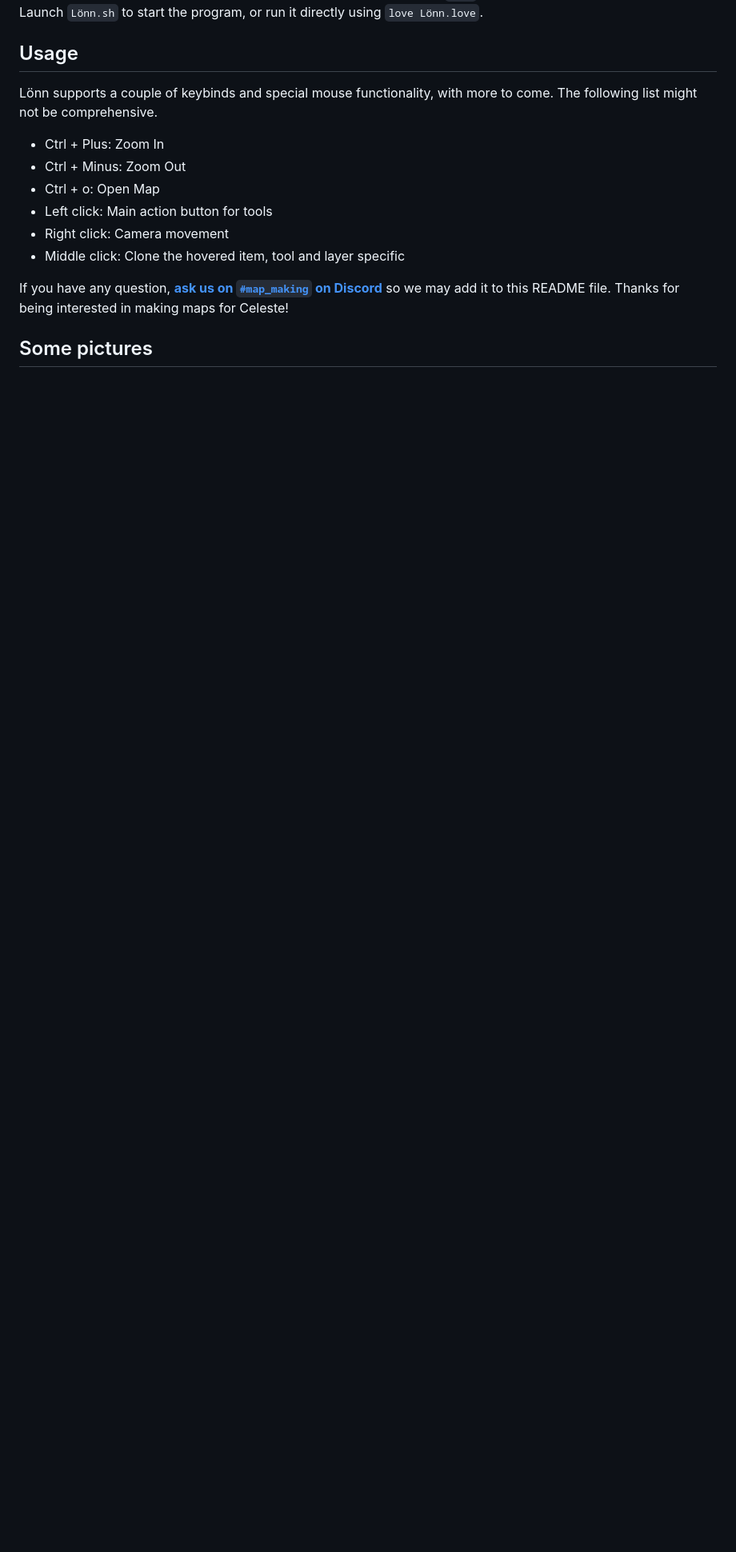
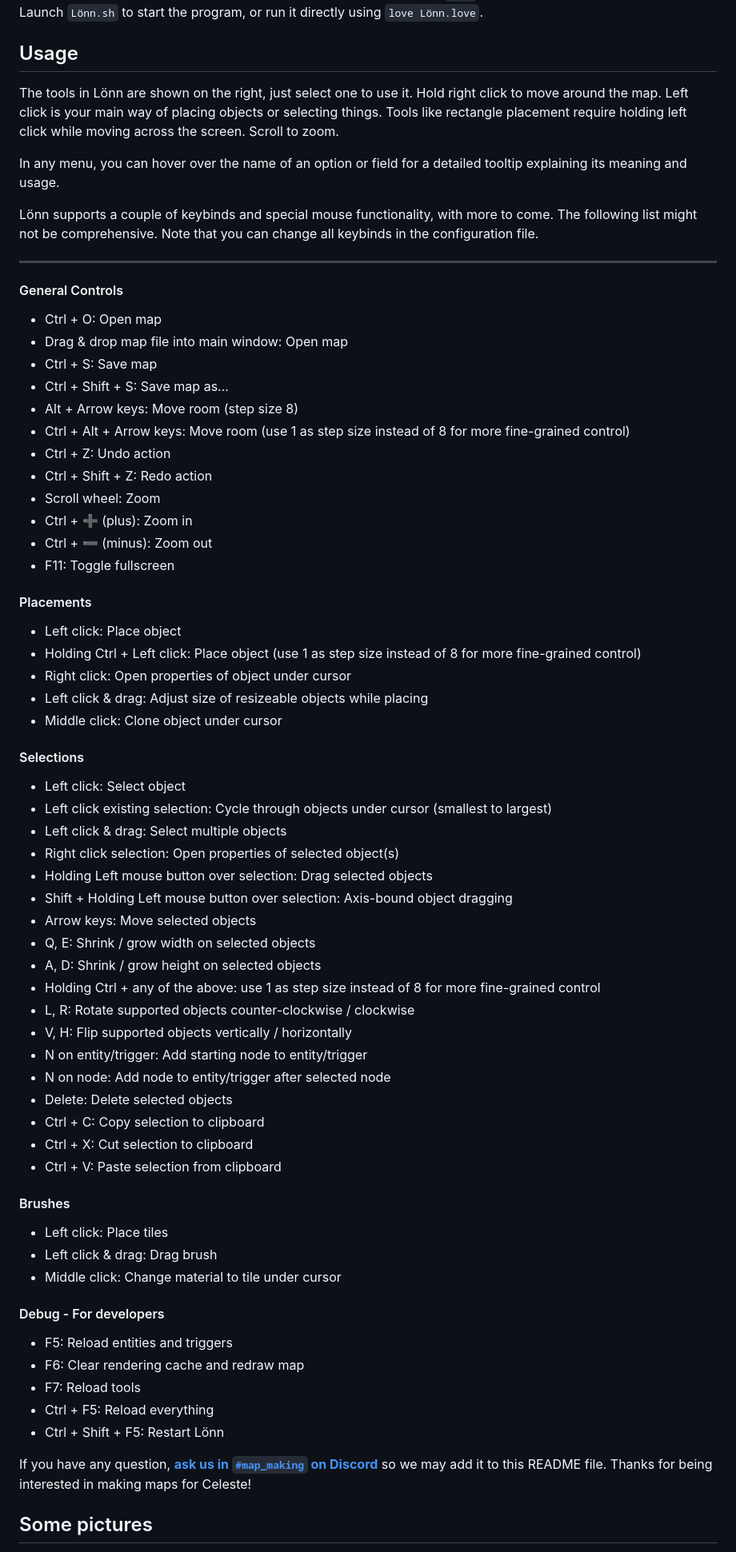
Before and after one commit to CelestialCartographers/Loenn, a Markdown page: README.md, the part around one of its changes. Shown at 80% size. Rendered like a GitHub page; blank space fills up the shorter version.

```diff
--- a/README.md
+++ b/README.md
@@ -39,15 +38,74 @@ Download the [latest release][latest-release] for your operating system and extr
 
 ## Usage
 
-Lönn supports a couple of keybinds and special mouse functionality, with more to come. The following list might not be comprehensive.
- - Ctrl + Plus: Zoom In
- - Ctrl + Minus: Zoom Out
- - Ctrl + o: Open Map
- - Left click: Main action button for tools
- - Right click: Camera movement
- - Middle click: Clone the hovered item, tool and layer specific
+The tools in Lönn are shown on the right, just select one to use it.
+Hold right click to move around the map. Left click is your main way of placing objects or selecting things. Tools like rectangle placement require holding left click while moving across the screen. Scroll to zoom.
 
-If you have any question, [**ask us on `#map_making` on Discord**][discord-map-making] so we may add it to this README file. Thanks for being interested in making maps for Celeste!
+In any menu, you can hover over the name of an option or field for a detailed tooltip explaining its meaning and usage.
+
+Lönn supports a couple of keybinds and special mouse functionality, with more to come. The following list might not be comprehensive. Note that you can change all keybinds in the configuration file.
+
+---
+
+#### General Controls
+
+ - Ctrl + O: Open map
+ - Drag & drop map file into main window: Open map
+ - Ctrl + S: Save map
+ - Ctrl + Shift + S: Save map as...
+ - Alt + Arrow keys: Move room (step size 8)
+ - Ctrl + Alt + Arrow keys: Move room (use 1 as step size instead of 8 for more fine-grained control)
+ - Ctrl + Z: Undo action
+ - Ctrl + Shift + Z: Redo action
+ - Scroll wheel: Zoom
+ - Ctrl + ➕ (plus): Zoom in
+ - Ctrl + ➖ (minus): Zoom out
+ - F11: Toggle fullscreen
+
+ #### Placements
+
+ - Left click: Place object
+ - Holding Ctrl + Left click: Place object (use 1 as step size instead of 8 for more fine-grained control)
+ - Right click: Open properties of object under cursor
+ - Left click & drag: Adjust size of resizeable objects while placing
+ - Middle click: Clone object under cursor
+
+ #### Selections
+
+ - Left click: Select object
+ - Left click existing selection: Cycle through objects under cursor (smallest to largest)
+ - Left click & drag: Select multiple objects
+ - Right click selection: Open properties of selected object(s)
+ - Holding Left mouse button over selection: Drag selected objects
+ - Shift + Holding Left mouse button over selection: Axis-bound object dragging
+ - Arrow keys: Move selected objects
+ - Q, E: Shrink / grow width on selected objects
+ - A, D: Shrink / grow height on selected objects
+ - Holding Ctrl + any of the above: use 1 as step size instead of 8 for more fine-grained control
+ - L, R: Rotate supported objects counter-clockwise / clockwise
+ - V, H: Flip supported objects vertically / horizontally
+ - N on entity/trigger: Add starting node to entity/trigger
+ - N on node: Add node to entity/trigger after selected node
+ - Delete: Delete selected objects
+ - Ctrl + C: Copy selection to clipboard
+ - Ctrl + X: Cut selection to clipboard
+ - Ctrl + V: Paste selection from clipboard
+
+#### Brushes
+
+ - Left click: Place tiles
+ - Left click & drag: Drag brush
+ - Middle click: Change material to tile under cursor
+
+ #### Debug - For developers
+
+ - F5: Reload entities and triggers
+ - F6: Clear rendering cache and redraw map
+ - F7: Reload tools
+ - Ctrl + F5: Reload everything
+ - Ctrl + Shift + F5: Restart Lönn
+
+If you have any question, [**ask us in `#map_making` on Discord**][discord-map-making] so we may add it to this README file. Thanks for being interested in making maps for Celeste!
 
 ## Some pictures
 
```
Also changed, not shown: other parts of README.md (+5 -21 lines), docs/examples/example1.png, docs/examples/example2.png.
